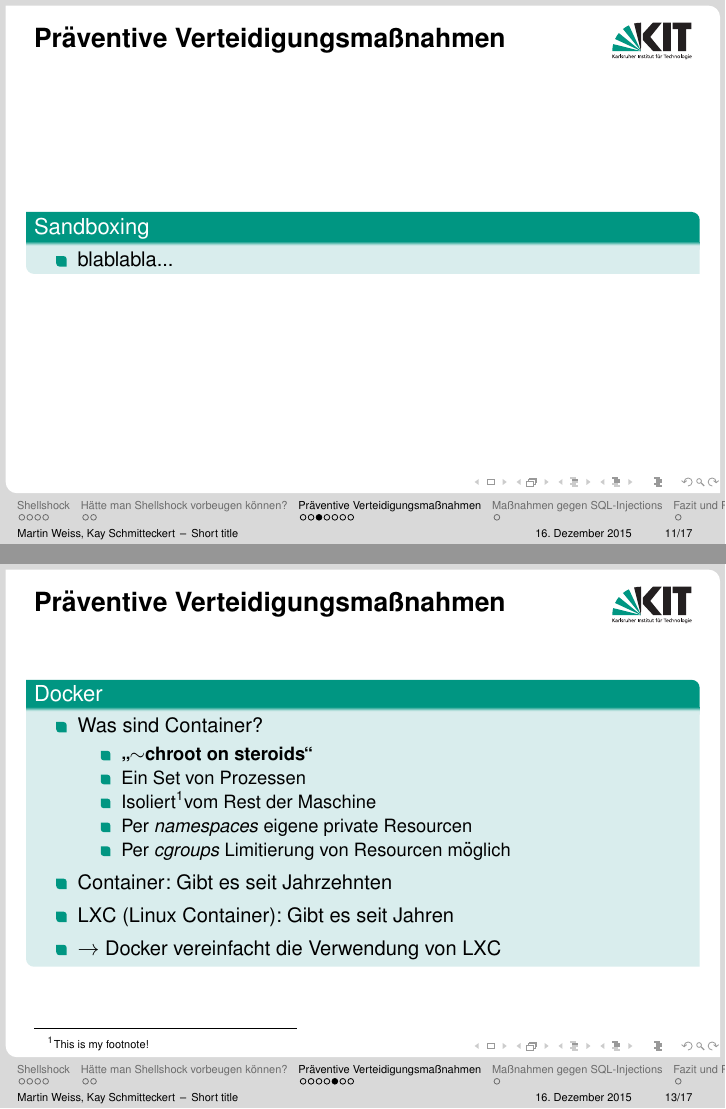
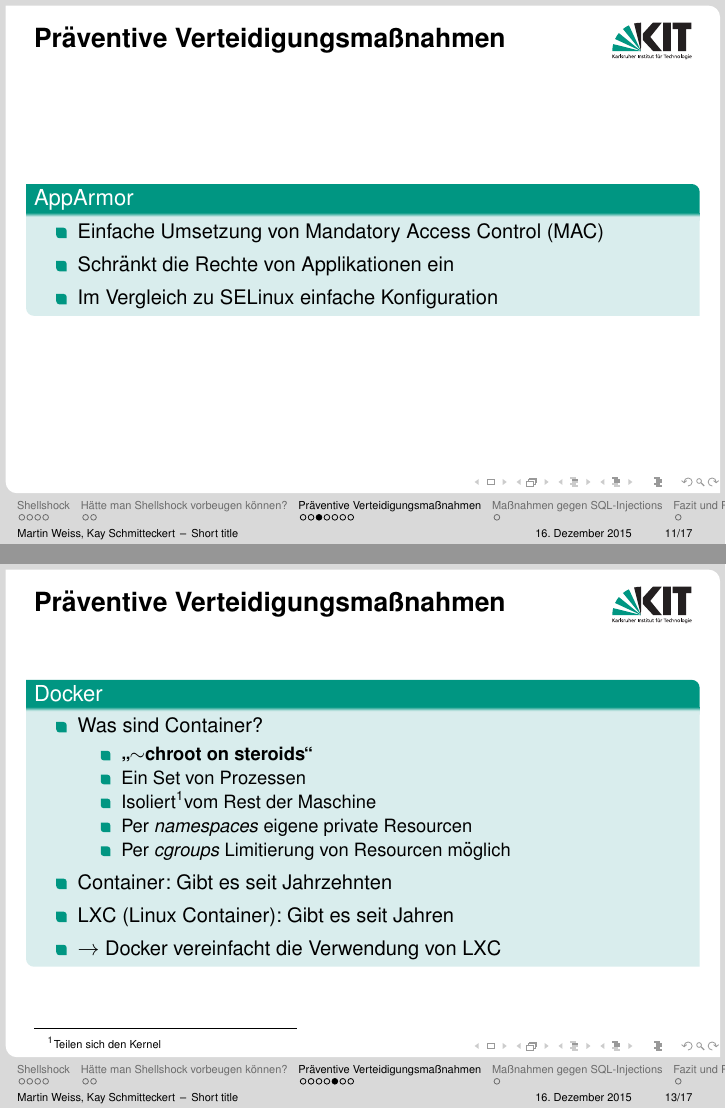
Before and after one commit to kay-es/Shellshock, LaTeX slides (presentation_shellshock_proseminar.tex, which reads sections/preventive_methods.tex): pages 27 and 31 of 38 before the commit and pages 29 and 39 of 46 after it, joined at a grey line. Compiled offline with pdfLaTeX.

Commit message:
Change order

```diff
--- a/sections/preventive_methods.tex
+++ b/sections/preventive_methods.tex
@@ -36,14 +36,6 @@
 \end{frame}
 
 \begin{frame}{Präventive Verteidigungsmaßnahmen}
-        \begin{block}{Sandboxing}
-                \begin{itemize}
-                        \item blablabla...
-                \end{itemize}
-        \end{block}
-\end{frame}
-
-\begin{frame}{Präventive Verteidigungsmaßnahmen}
         \begin{block}{AppArmor}
                 \begin{itemize}
                         \item Einfache Umsetzung von Mandatory Access Control (MAC)
@@ -56,24 +48,40 @@
 \end{frame}
 
 \begin{frame}{Präventive Verteidigungsmaßnahmen}
+        \begin{block}{Sandboxing}
+                \begin{itemize}
+                        \item blablabla...
+                \end{itemize}
+        \end{block}
+\end{frame}
+
+\begin{frame}{Präventive Verteidigungsmaßnahmen}
         \begin{block}{Docker}
                 \begin{itemize}
                         \item Was sind Container?
+                        \pause
                         \begin{itemize}
                                 \item \textbf{\gqq{$\sim$chroot on steroids}}
+                                \pause
                                 \item Ein Set von Prozessen
+                                \pause
                                 \item Isoliert\footnotemark vom Rest der Maschine
+                                \pause
                                 \item Per \textit{namespaces} eigene private Resourcen
+                                \pause
                                 \item Per \textit{cgroups} Limitierung von Resourcen möglich
                         \end{itemize}
+                        \pause
                         \item Container: Gibt es seit Jahrzehnten
+                        \pause
                         \item LXC (Linux Container): Gibt es seit Jahren
+                        \pause
                         \item $\rightarrow$ Docker vereinfacht die Verwendung von LXC
                 \end{itemize}
         \end{block}
 
         \setbeamerfont{footnote}{size=\tiny}
-        \footnotetext{This is my footnote!}
+        \footnotetext{Teilen sich den Kernel}
         \setbeamerfont{footnote}{size=\footnotesize}
 \end{frame}
 
```
